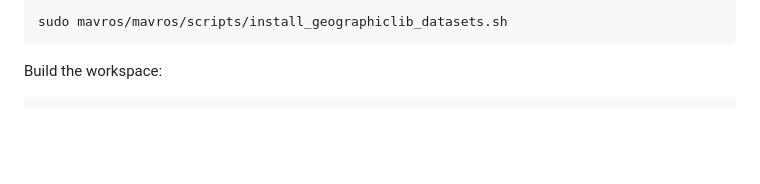
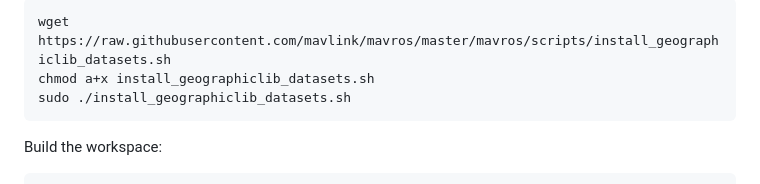
Before and after one commit to clydemcqueen/orca4, a Markdown page: README.md, the part around the change printed below. Drawn GitHub-style; blank space fills up the shorter version.

Commit message:
Fix GeographicLib install instructions

```diff
--- a/README.md
+++ b/README.md
@@ -75,5 +75,7 @@ MAVROS depends on GeographicLib, and GeographicLib needs some datasets:
 ~~~
-sudo mavros/mavros/scripts/install_geographiclib_datasets.sh
+wget https://raw.githubusercontent.com/mavlink/mavros/master/mavros/scripts/install_geographiclib_datasets.sh
+chmod a+x install_geographiclib_datasets.sh
+sudo ./install_geographiclib_datasets.sh
 ~~~
 
 Build the workspace:
```
Also changed, not shown: other parts of README.md (+1 -1 lines).
